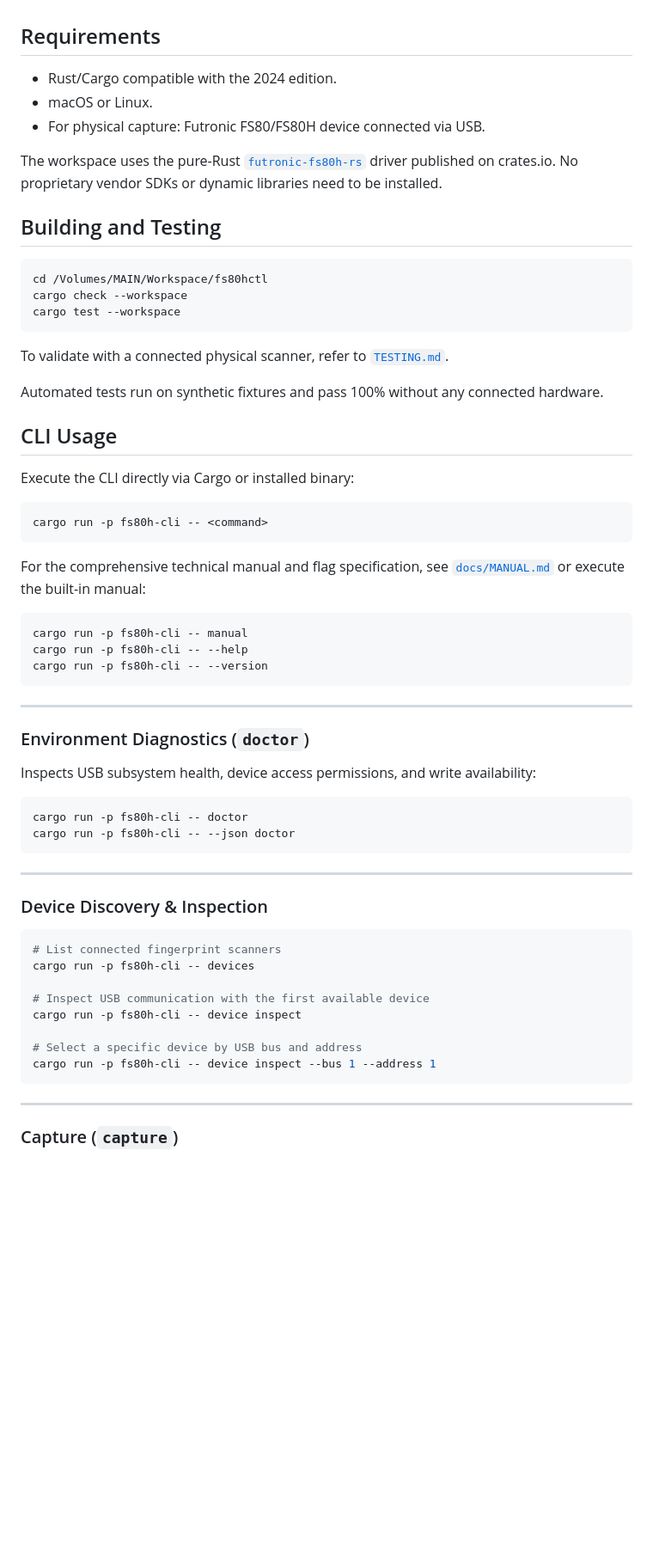
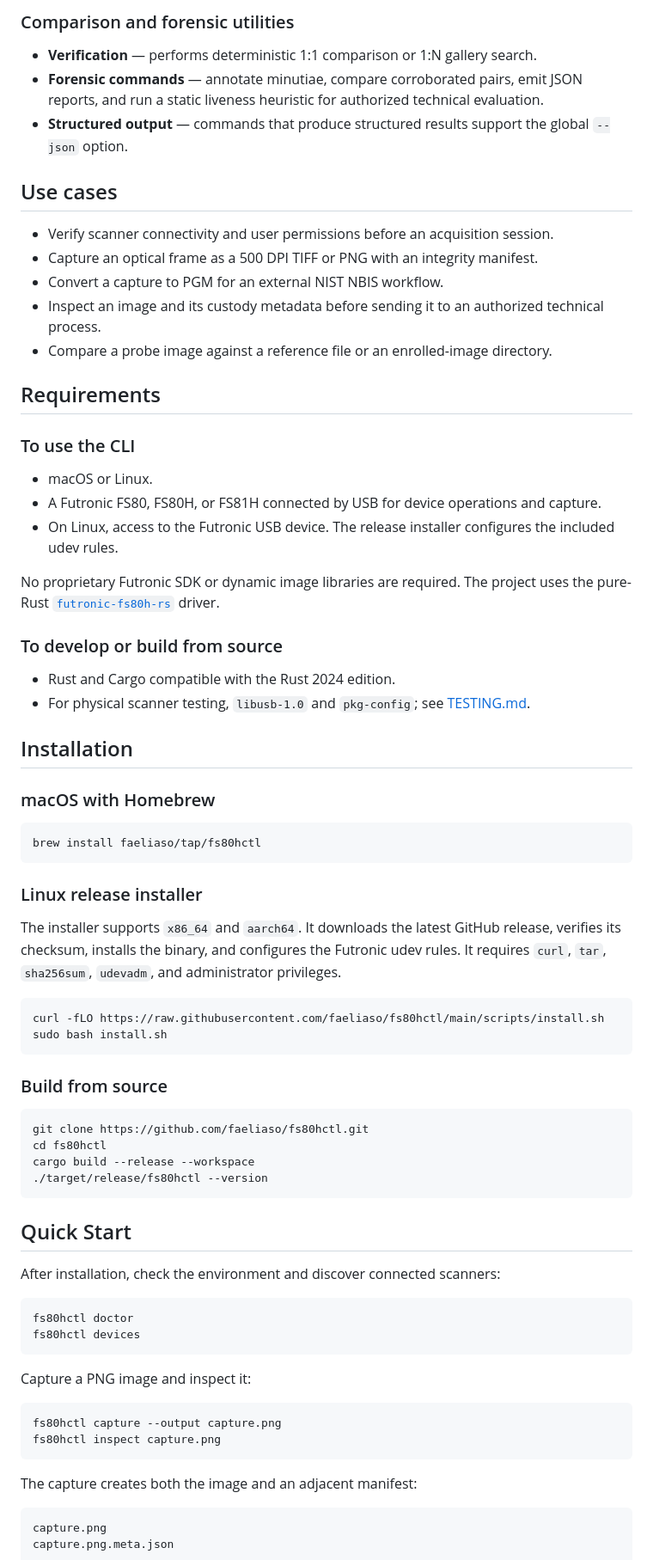
Before and after one commit to faeliaso/fs80hctl, a Markdown page: README.md, the part around one of its changes. Shown at 86% size. Drawn GitHub-style; blank space fills up the shorter version.

Commit message:
docs: improve CLI README and installation

````diff
--- a/README.md
+++ b/README.md
@@ -33,68 +64,78 @@ Technical Rust CLI for the Futronic FS80/FS80H fingerprint scanner, designed for
+### Comparison and forensic utilities
+
+- **Verification** — performs deterministic 1:1 comparison or 1:N gallery search.
+- **Forensic commands** — annotate minutiae, compare corroborated pairs, emit JSON reports, and run a static liveness heuristic for authorized technical evaluation.
+- **Structured output** — commands that produce structured results support the global `--json` option.
+
+## Use cases
+
+- Verify scanner connectivity and user permissions before an acquisition session.
+- Capture an optical frame as a 500 DPI TIFF or PNG with an integrity manifest.
+- Convert a capture to PGM for an external NIST NBIS workflow.
+- Inspect an image and its custody metadata before sending it to an authorized technical process.
+- Compare a probe image against a reference file or an enrolled-image directory.
 
 ## Requirements
 
-- Rust/Cargo compatible with the 2024 edition.
+### To use the CLI
+
 - macOS or Linux.
-- For physical capture: Futronic FS80/FS80H device connected via USB.
+- A Futronic FS80, FS80H, or FS81H connected by USB for device operations and capture.
+- On Linux, access to the Futronic USB device. The release installer configures the included udev rules.
 
-The workspace uses the pure-Rust [`futronic-fs80h-rs`](https://crates.io/crates/futronic-fs80h-rs) driver published on crates.io.
-No proprietary vendor SDKs or dynamic libraries need to be installed.
+No proprietary Futronic SDK or dynamic image libraries are required. The project uses the pure-Rust [`futronic-fs80h-rs`](https://crates.io/crates/futronic-fs80h-rs) driver.
 
-## Building and Testing
+### To develop or build from source
+
+- Rust and Cargo compatible with the Rust 2024 edition.
+- For physical scanner testing, `libusb-1.0` and `pkg-config`; see [TESTING.md](TESTING.md).
+
+## Installation
+
+### macOS with Homebrew
 
 ```sh
-cd /Volumes/MAIN/Workspace/fs80hctl
-cargo check --workspace
-cargo test --workspace
+brew install faeliaso/tap/fs80hctl
 ```
 
-To validate with a connected physical scanner, refer to [`TESTING.md`](TESTING.md).
+### Linux release installer
 
-Automated tests run on synthetic fixtures and pass 100% without any connected hardware.
-
-## CLI Usage
-
-Execute the CLI directly via Cargo or installed binary:
+The installer supports `x86_64` and `aarch64`. It downloads the latest GitHub release, verifies its checksum, installs the binary, and configures the Futronic udev rules. It requires `curl`, `tar`, `sha256sum`, `udevadm`, and administrator privileges.
 
 ```sh
-cargo run -p fs80h-cli -- <command>
+curl -fLO https://raw.githubusercontent.com/faeliaso/fs80hctl/main/scripts/install.sh
+sudo bash install.sh
 ```
 
-For the comprehensive technical manual and flag specification, see [`docs/MANUAL.md`](docs/MANUAL.md) or execute the built-in manual:
+### Build from source
 
 ```sh
-cargo run -p fs80h-cli -- manual
-cargo run -p fs80h-cli -- --help
-cargo run -p fs80h-cli -- --version
+git clone https://github.com/faeliaso/fs80hctl.git
+cd fs80hctl
+cargo build --release --workspace
+./target/release/fs80hctl --version
 ```
 
----
+## Quick Start
 
-### Environment Diagnostics (`doctor`)
-
-Inspects USB subsystem health, device access permissions, and write availability:
+After installation, check the environment and discover connected scanners:
 
 ```sh
-cargo run -p fs80h-cli -- doctor
-cargo run -p fs80h-cli -- --json doctor
+fs80hctl doctor
+fs80hctl devices
 ```
 
----
-
-### Device Discovery & Inspection
+Capture a PNG image and inspect it:
 
 ```sh
-# List connected fingerprint scanners
-cargo run -p fs80h-cli -- devices
-
-# Inspect USB communication with the first available device
-cargo run -p fs80h-cli -- device inspect
-
-# Select a specific device by USB bus and address
-cargo run -p fs80h-cli -- device inspect --bus 1 --address 1
+fs80hctl capture --output capture.png
+fs80hctl inspect capture.png
 ```
 
----
+The capture creates both the image and an adjacent manifest:
 
-### Capture (`capture`)
+```text
+capture.png
+capture.png.meta.json
+```
 
````
Also changed, not shown: other parts of README.md (+172 -151 lines), docs/MANUAL.md (+27 -0 lines), assets/fs80h.png (added).
